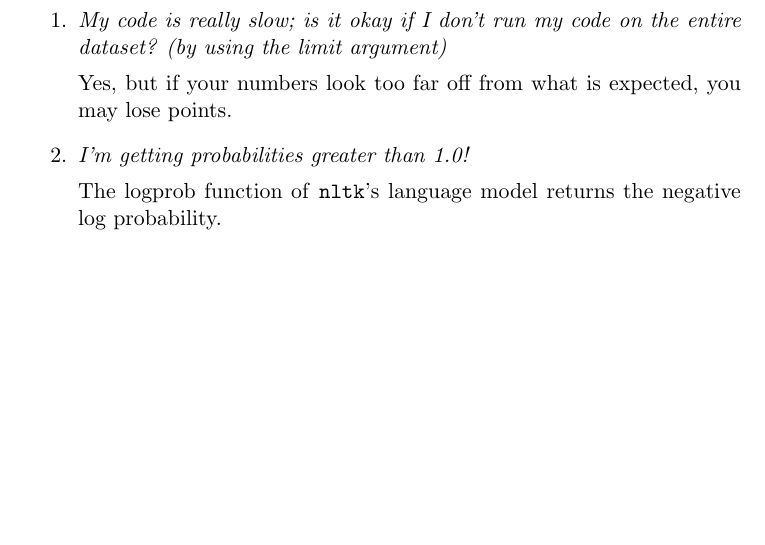
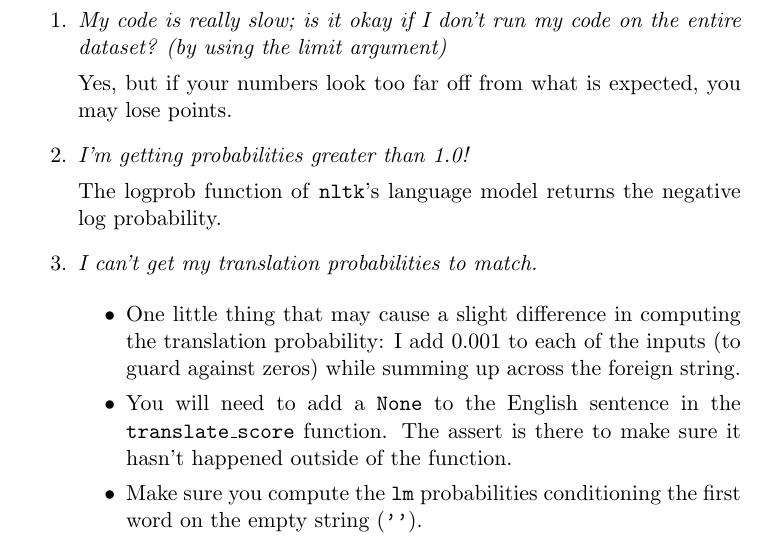
Before and after one commit to Pinafore/cl1-hw, a LaTeX problem sheet (hw8/assignment8.tex): part of page 4 of 4, cut so that both start at the same text, the shorter picture padded with empty space. Compiled offline with pdfLaTeX.

Commit message:
adding questions

```diff
--- a/hw8/assignment8.tex
+++ b/hw8/assignment8.tex
@@ -130,6 +130,17 @@ Yes, but if your numbers look too far off from what is expected, you may lose po
 
 The logprob function of \texttt{nltk}'s language model returns the negative log probability.
 
+\item \textit{I can't get my translation probabilities to match.}
+
+\begin{itemize}
+\item One little thing that may cause a slight difference in computing the translation probability: I add 0.001 to each of the inputs (to guard against zeros) while summing up across the foreign string.
+
+\item You will need to add a \texttt{None} to the English sentence in the \texttt{translate\_score} function.  The assert is there to make sure it hasn't happened outside of the function.
+
+\item Make sure you compute the \texttt{lm} probabilities conditioning the
+  first word on the empty string (\texttt{''}).
+\end{itemize}
+
 \end{enumerate}
 
 \end{document}
```
Also changed, not shown: hw8/assignment8.pdf.
